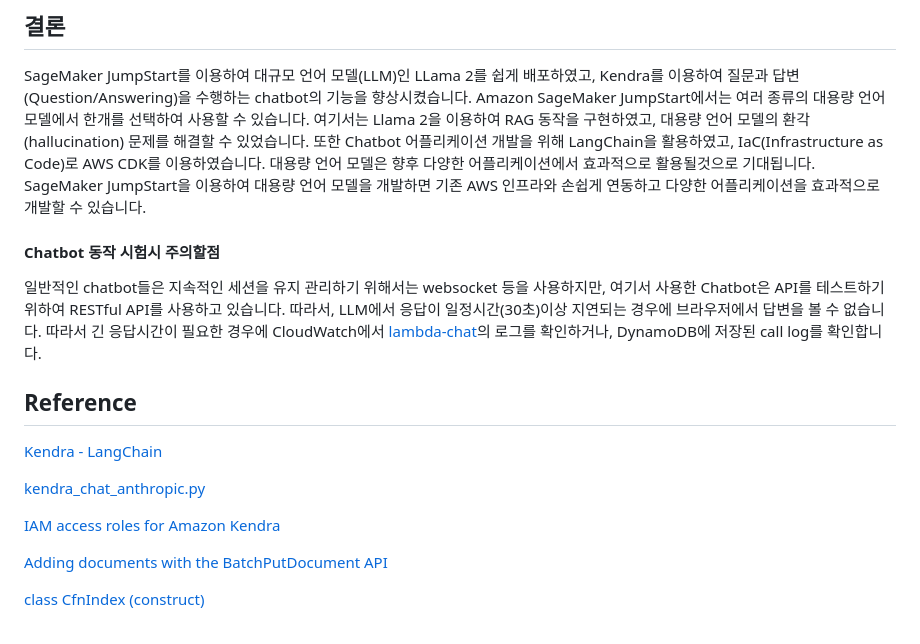
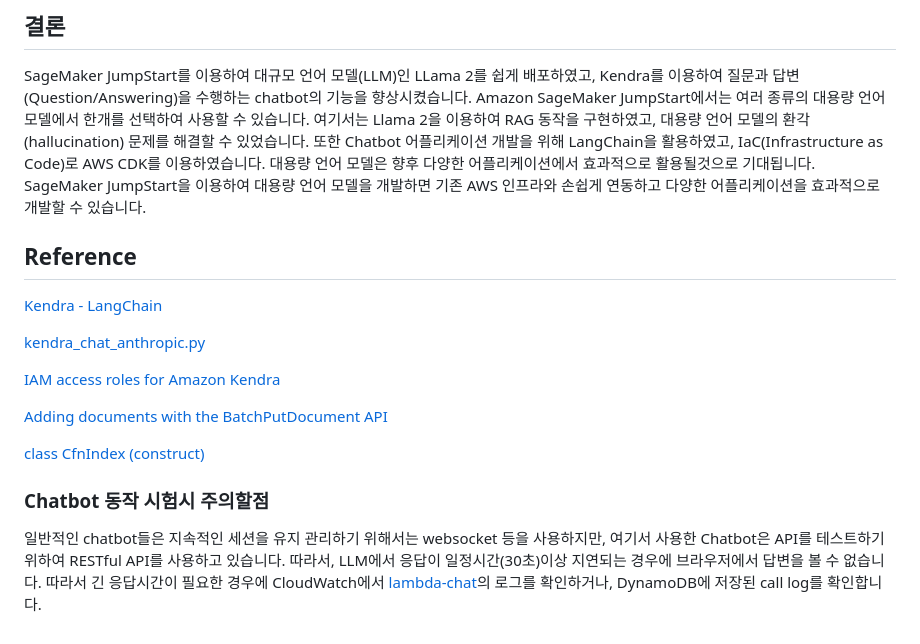
Before and after one commit to kyopark2014/Llama2-chatbot-with-kendra, a Markdown page: README.md, the part around the change. GitHub-like rendering.

```diff
--- a/README.md
+++ b/README.md
@@ -307,9 +307,7 @@ cdk destroy
 SageMaker JumpStart를 이용하여 대규모 언어 모델(LLM)인 LLama 2를 쉽게 배포하였고, Kendra를 이용하여 질문과 답변(Question/Answering)을 수행하는 chatbot의 기능을 향상시켰습니다. Amazon SageMaker JumpStart에서는 여러 종류의 대용량 언어 모델에서 한개를 선택하여 사용할 수 있습니다. 여기서는 Llama 2을 이용하여 RAG 동작을 구현하였고, 대용량 언어 모델의 환각(hallucination) 문제를 해결할 수 있었습니다. 또한 Chatbot 어플리케이션 개발을 위해 LangChain을 활용하였고, IaC(Infrastructure as Code)로 AWS CDK를 이용하였습니다. 대용량 언어 모델은 향후 다양한 어플리케이션에서 효과적으로 활용될것으로 기대됩니다. SageMaker JumpStart을 이용하여 대용량 언어 모델을 개발하면 기존 AWS 인프라와 손쉽게 연동하고 다양한 어플리케이션을 효과적으로 개발할 수 있습니다.
 
 
-#### Chatbot 동작 시험시 주의할점
 
-일반적인 chatbot들은 지속적인 세션을 유지 관리하기 위해서는 websocket 등을 사용하지만, 여기서 사용한 Chatbot은 API를 테스트하기 위하여 RESTful API를 사용하고 있습니다. 따라서, LLM에서 응답이 일정시간(30초)이상 지연되는 경우에 브라우저에서 답변을 볼 수 없습니다. 따라서 긴 응답시간이 필요한 경우에 CloudWatch에서 [lambda-chat](./lambda-chat/lambda_function.py)의 로그를 확인하거나, DynamoDB에 저장된 call log를 확인합니다.
 
 
 ## Reference
@@ -323,3 +321,8 @@ SageMaker JumpStart를 이용하여 대규모 언어 모델(LLM)인 LLama 2를
 [Adding documents with the BatchPutDocument API](https://docs.aws.amazon.com/kendra/latest/dg/in-adding-binary-doc.html)
 
 [class CfnIndex (construct)](https://docs.aws.amazon.com/cdk/api/v2/docs/aws-cdk-lib.aws_kendra.CfnIndex.html)
+
+
+### Chatbot 동작 시험시 주의할점
+
+일반적인 chatbot들은 지속적인 세션을 유지 관리하기 위해서는 websocket 등을 사용하지만, 여기서 사용한 Chatbot은 API를 테스트하기 위하여 RESTful API를 사용하고 있습니다. 따라서, LLM에서 응답이 일정시간(30초)이상 지연되는 경우에 브라우저에서 답변을 볼 수 없습니다. 따라서 긴 응답시간이 필요한 경우에 CloudWatch에서 [lambda-chat](./lambda-chat/lambda_function.py)의 로그를 확인하거나, DynamoDB에 저장된 call log를 확인합니다.
```
